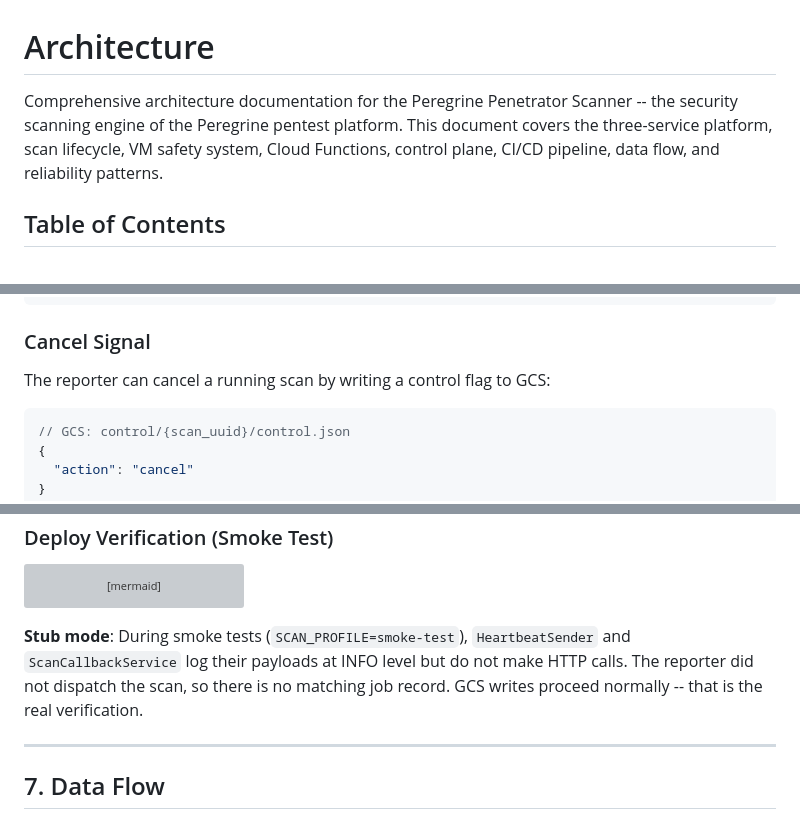
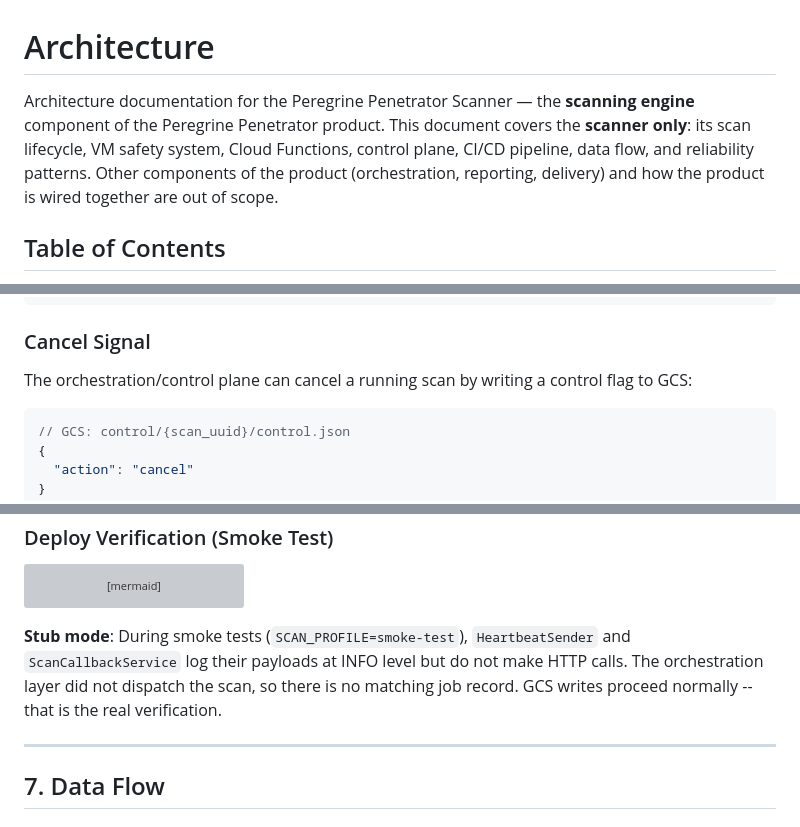
Before and after one commit to Peregrine-Technology-Systems/peregrine-penetrator-scanner, a Markdown page: docs/ARCHITECTURE.md, 3 parts joined by grey strips. Drawn GitHub-style; grey boxes are pictures that could not be loaded.

````diff
--- a/docs/ARCHITECTURE.md
+++ b/docs/ARCHITECTURE.md
@@ -1,6 +1,6 @@
 # Architecture
 
-Comprehensive architecture documentation for the Peregrine Penetrator Scanner -- the security scanning engine of the Peregrine pentest platform. This document covers the three-service platform, scan lifecycle, VM safety system, Cloud Functions, control plane, CI/CD pipeline, data flow, and reliability patterns.
+Architecture documentation for the Peregrine Penetrator Scanner — the **scanning engine** component of the Peregrine Penetrator product. This document covers the **scanner only**: its scan lifecycle, VM safety system, Cloud Functions, control plane, CI/CD pipeline, data flow, and reliability patterns. Other components of the product (orchestration, reporting, delivery) and how the product is wired together are out of scope.
 
 ## Table of Contents
 
@@ -552,7 +520,7 @@ sequenceDiagram
 
 ### Cancel Signal
 
-The reporter can cancel a running scan by writing a control flag to GCS:
+The orchestration/control plane can cancel a running scan by writing a control flag to GCS:
 
 ```json
 // GCS: control/{scan_uuid}/control.json
@@ -727,7 +695,7 @@ flowchart TD
     VM --> Term["VM self-terminates<br/>(EXIT trap)"]
 ```
 
-**Stub mode**: During smoke tests (`SCAN_PROFILE=smoke-test`), `HeartbeatSender` and `ScanCallbackService` log their payloads at INFO level but do not make HTTP calls. The reporter did not dispatch the scan, so there is no matching job record. GCS writes proceed normally -- that is the real verification.
+**Stub mode**: During smoke tests (`SCAN_PROFILE=smoke-test`), `HeartbeatSender` and `ScanCallbackService` log their payloads at INFO level but do not make HTTP calls. The orchestration layer did not dispatch the scan, so there is no matching job record. GCS writes proceed normally -- that is the real verification.
 
 ---
 
````
Also changed, not shown: other parts of docs/ARCHITECTURE.md (+21 -53 lines).
